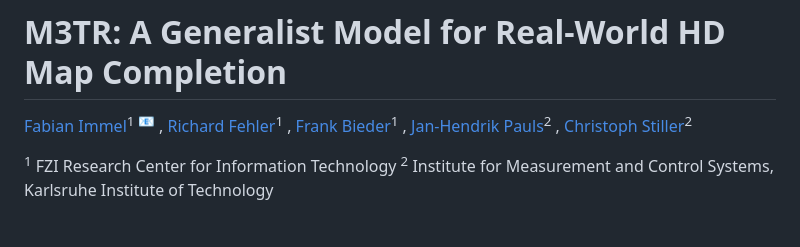
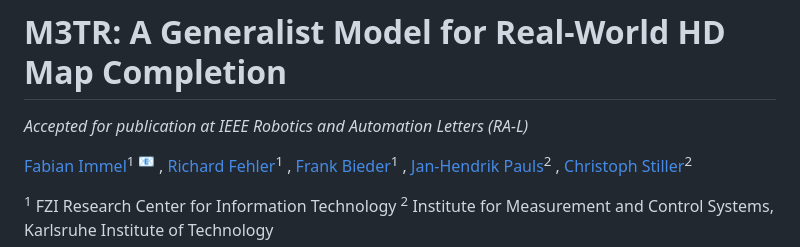
Before and after one commit to immel-f/m3tr, a Markdown page: README.md, the part around the change. Rendered like a GitHub page; blank space fills up the shorter version.

```diff
--- a/README.md
+++ b/README.md
@@ -1,4 +1,6 @@
 # M3TR: A Generalist Model for Real-World HD Map Completion
+
+*Accepted for publication at IEEE Robotics and Automation Letters (RA-L)*
 
 [Fabian Immel](https://scholar.google.com/citations?hl=de&user=uHlmd9QAAAAJ&view_op=list_works&sortby=pubdate)<sup>1 :email:</sup> , [Richard Fehler](https://scholar.google.com/citations?hl=de&user=gOQYH4AAAAAJ&view_op=list_works&sortby=pubdate)<sup>1</sup> , [Frank Bieder](https://scholar.google.com/citations?user=mAMWuMUAAAAJ&hl=de&oi=ao)<sup>1</sup> , [Jan-Hendrik Pauls](https://scholar.google.com/citations?user=0LbD7HUAAAAJ&hl=de&oi=ao)<sup>2</sup> , [Christoph Stiller](https://scholar.google.com/citations?user=OeAQ2c0AAAAJ&hl=de&oi=ao)<sup>2</sup>
 
```
